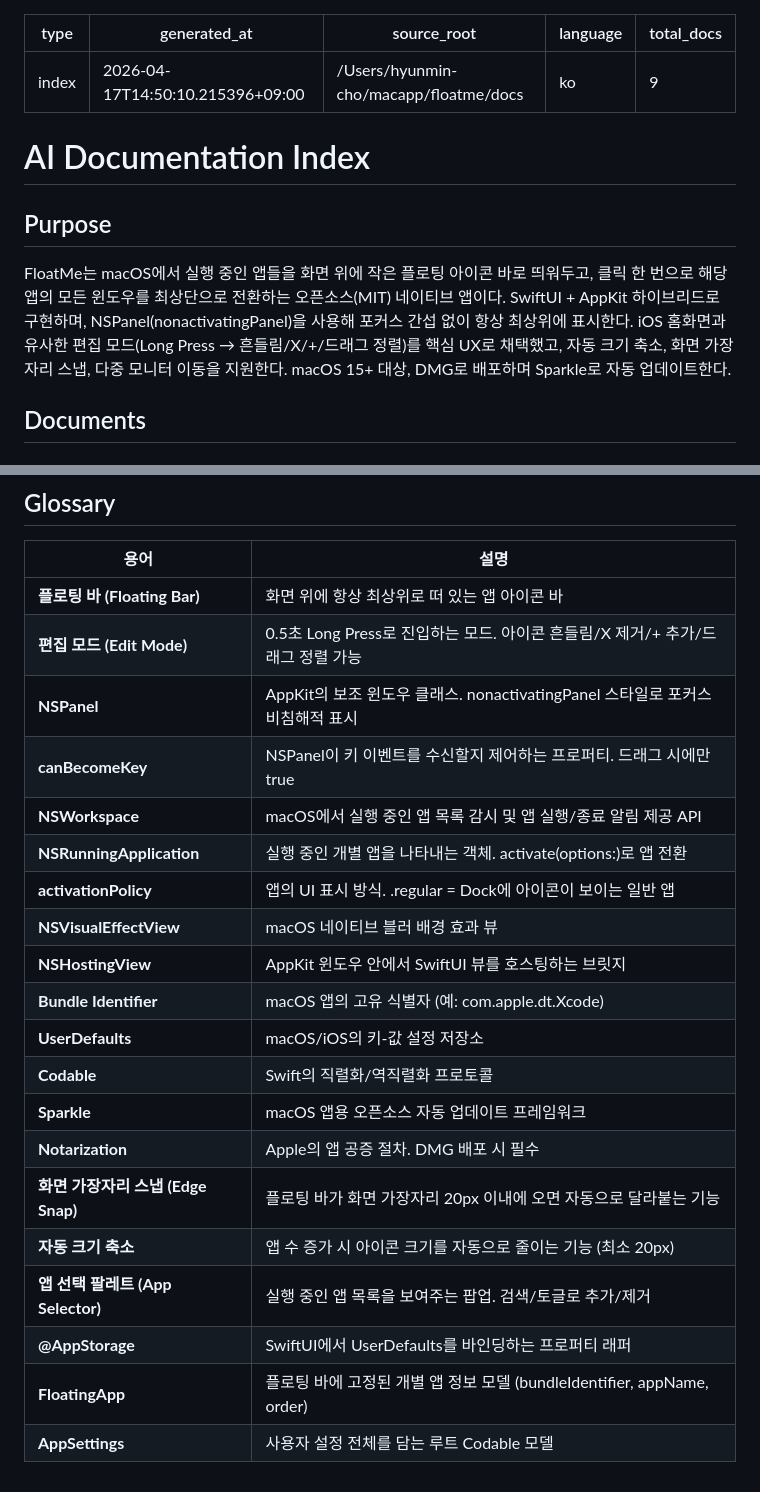
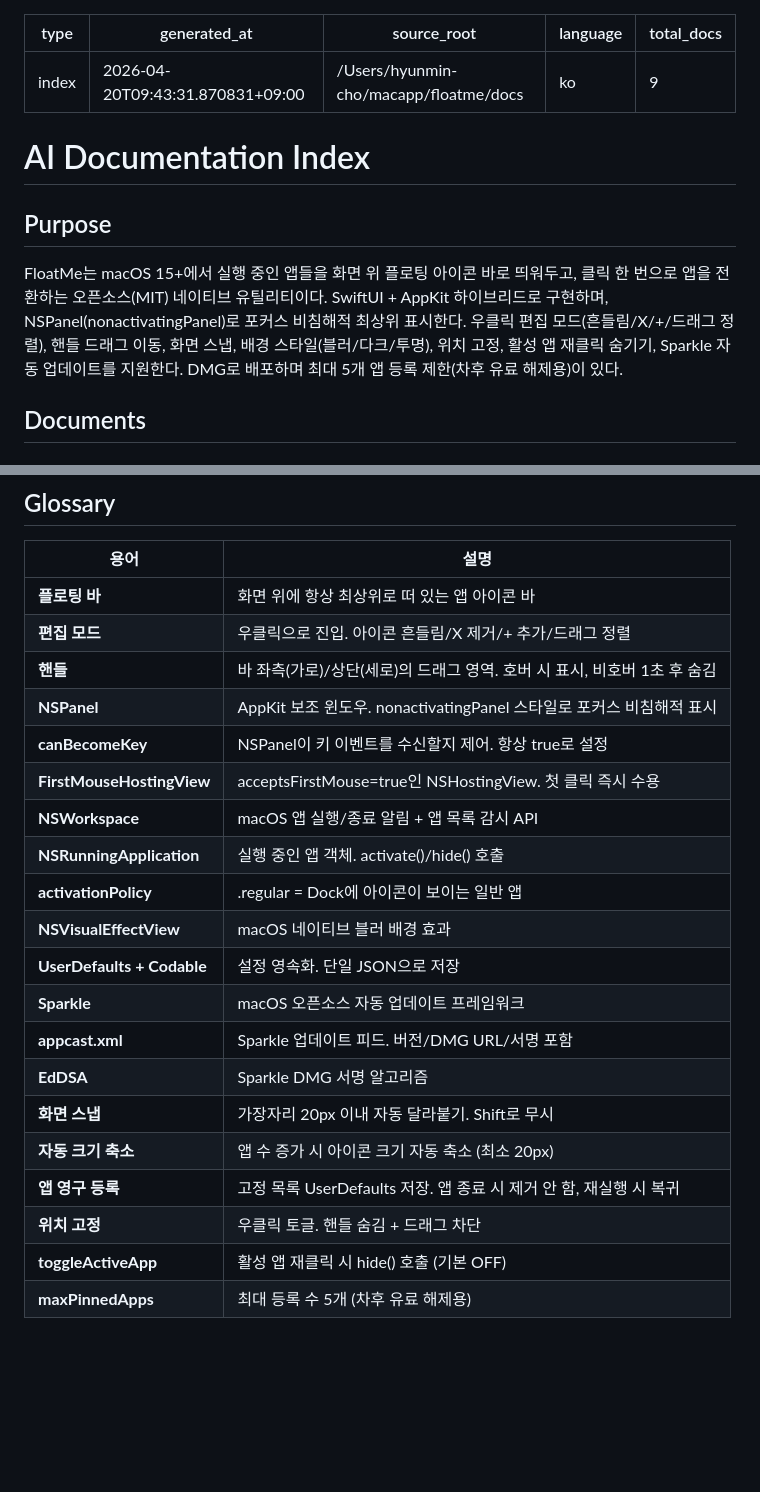
Before and after one commit to cho-hm/floatme, a Markdown page: docs/ai/INDEX.md, 2 parts joined by grey strips. GitHub-like rendering; blank space fills up the shorter version.

Commit message:
AI 문서 현행화 (v0.1.2 기준)

```diff
--- a/docs/ai/INDEX.md
+++ b/docs/ai/INDEX.md
@@ -1,6 +1,6 @@
 ---
 type: index
-generated_at: 2026-04-17T14:50:10.215396+09:00
+generated_at: 2026-04-20T09:43:31.870831+09:00
 source_root: /Users/hyunmin-cho/macapp/floatme/docs
 language: ko
 total_docs: 9
@@ -10,7 +10,7 @@ total_docs: 9
 
 ## Purpose
 
-FloatMe는 macOS에서 실행 중인 앱들을 화면 위에 작은 플로팅 아이콘 바로 띄워두고, 클릭 한 번으로 해당 앱의 모든 윈도우를 최상단으로 전환하는 오픈소스(MIT) 네이티브 앱이다. SwiftUI + AppKit 하이브리드로 구현하며, NSPanel(nonactivatingPanel)을 사용해 포커스 간섭 없이 항상 최상위에 표시한다. iOS 홈화면과 유사한 편집 모드(Long Press → 흔들림/X/+/드래그 정렬)를 핵심 UX로 채택했고, 자동 크기 축소, 화면 가장자리 스냅, 다중 모니터 이동을 지원한다. macOS 15+ 대상, DMG로 배포하며 Sparkle로 자동 업데이트한다.
+FloatMe는 macOS 15+에서 실행 중인 앱들을 화면 위 플로팅 아이콘 바로 띄워두고, 클릭 한 번으로 앱을 전환하는 오픈소스(MIT) 네이티브 유틸리티이다. SwiftUI + AppKit 하이브리드로 구현하며, NSPanel(nonactivatingPanel)로 포커스 비침해적 최상위 표시한다. 우클릭 편집 모드(흔들림/X/+/드래그 정렬), 핸들 드래그 이동, 화면 스냅, 배경 스타일(블러/다크/투명), 위치 고정, 활성 앱 재클릭 숨기기, Sparkle 자동 업데이트를 지원한다. DMG로 배포하며 최대 5개 앱 등록 제한(차후 유료 해제용)이 있다.
 
 ## Documents
 
@@ -49,23 +49,23 @@ FloatMe는 macOS에서 실행 중인 앱들을 화면 위에 작은 플로팅
 
 | 용어 | 설명 |
 |------|------|
-| **플로팅 바 (Floating Bar)** | 화면 위에 항상 최상위로 떠 있는 앱 아이콘 바 |
-| **편집 모드 (Edit Mode)** | 0.5초 Long Press로 진입하는 모드. 아이콘 흔들림/X 제거/+ 추가/드래그 정렬 가능 |
-| **NSPanel** | AppKit의 보조 윈도우 클래스. nonactivatingPanel 스타일로 포커스 비침해적 표시 |
-| **canBecomeKey** | NSPanel이 키 이벤트를 수신할지 제어하는 프로퍼티. 드래그 시에만 true |
-| **NSWorkspace** | macOS에서 실행 중인 앱 목록 감시 및 앱 실행/종료 알림 제공 API |
-| **NSRunningApplication** | 실행 중인 개별 앱을 나타내는 객체. activate(options:)로 앱 전환 |
-| **activationPolicy** | 앱의 UI 표시 방식. .regular = Dock에 아이콘이 보이는 일반 앱 |
-| **NSVisualEffectView** | macOS 네이티브 블러 배경 효과 뷰 |
-| **NSHostingView** | AppKit 윈도우 안에서 SwiftUI 뷰를 호스팅하는 브릿지 |
-| **Bundle Identifier** | macOS 앱의 고유 식별자 (예: com.apple.dt.Xcode) |
-| **UserDefaults** | macOS/iOS의 키-값 설정 저장소 |
-| **Codable** | Swift의 직렬화/역직렬화 프로토콜 |
-| **Sparkle** | macOS 앱용 오픈소스 자동 업데이트 프레임워크 |
-| **Notarization** | Apple의 앱 공증 절차. DMG 배포 시 필수 |
-| **화면 가장자리 스냅 (Edge Snap)** | 플로팅 바가 화면 가장자리 20px 이내에 오면 자동으로 달라붙는 기능 |
-| **자동 크기 축소** | 앱 수 증가 시 아이콘 크기를 자동으로 줄이는 기능 (최소 20px) |
-| **앱 선택 팔레트 (App Selector)** | 실행 중인 앱 목록을 보여주는 팝업. 검색/토글로 추가/제거 |
-| **@AppStorage** | SwiftUI에서 UserDefaults를 바인딩하는 프로퍼티 래퍼 |
-| **FloatingApp** | 플로팅 바에 고정된 개별 앱 정보 모델 (bundleIdentifier, appName, order) |
-| **AppSettings** | 사용자 설정 전체를 담는 루트 Codable 모델 |
+| **플로팅 바** | 화면 위에 항상 최상위로 떠 있는 앱 아이콘 바 |
+| **편집 모드** | 우클릭으로 진입. 아이콘 흔들림/X 제거/+ 추가/드래그 정렬 |
+| **핸들** | 바 좌측(가로)/상단(세로)의 드래그 영역. 호버 시 표시, 비호버 1초 후 숨김 |
+| **NSPanel** | AppKit 보조 윈도우. nonactivatingPanel 스타일로 포커스 비침해적 표시 |
+| **canBecomeKey** | NSPanel이 키 이벤트를 수신할지 제어. 항상 true로 설정 |
+| **FirstMouseHostingView** | acceptsFirstMouse=true인 NSHostingView. 첫 클릭 즉시 수용 |
+| **NSWorkspace** | macOS 앱 실행/종료 알림 + 앱 목록 감시 API |
+| **NSRunningApplication** | 실행 중인 앱 객체. activate()/hide() 호출 |
+| **activationPolicy** | .regular = Dock에 아이콘이 보이는 일반 앱 |
+| **NSVisualEffectView** | macOS 네이티브 블러 배경 효과 |
+| **UserDefaults + Codable** | 설정 영속화. 단일 JSON으로 저장 |
+| **Sparkle** | macOS 오픈소스 자동 업데이트 프레임워크 |
+| **appcast.xml** | Sparkle 업데이트 피드. 버전/DMG URL/서명 포함 |
+| **EdDSA** | Sparkle DMG 서명 알고리즘 |
+| **화면 스냅** | 가장자리 20px 이내 자동 달라붙기. Shift로 무시 |
+| **자동 크기 축소** | 앱 수 증가 시 아이콘 크기 자동 축소 (최소 20px) |
+| **앱 영구 등록** | 고정 목록 UserDefaults 저장. 앱 종료 시 제거 안 함, 재실행 시 복귀 |
+| **위치 고정** | 우클릭 토글. 핸들 숨김 + 드래그 차단 |
+| **toggleActiveApp** | 활성 앱 재클릭 시 hide() 호출 (기본 OFF) |
+| **maxPinnedApps** | 최대 등록 수 5개 (차후 유료 해제용) |
```
Also changed, not shown: 1 other file.
